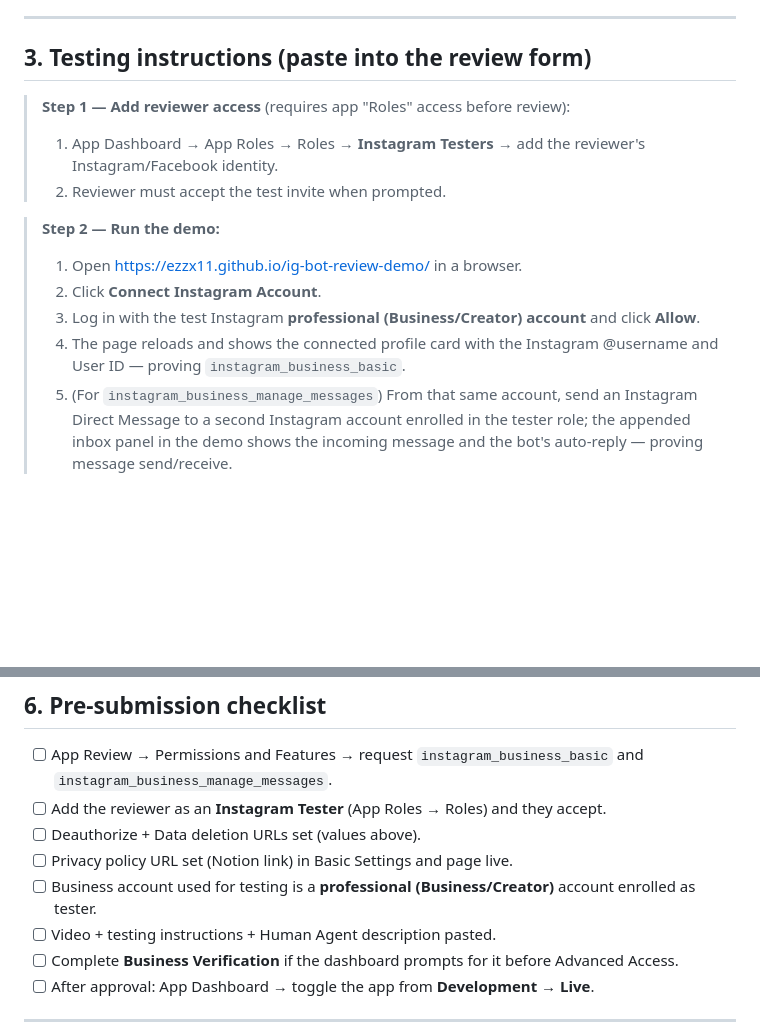
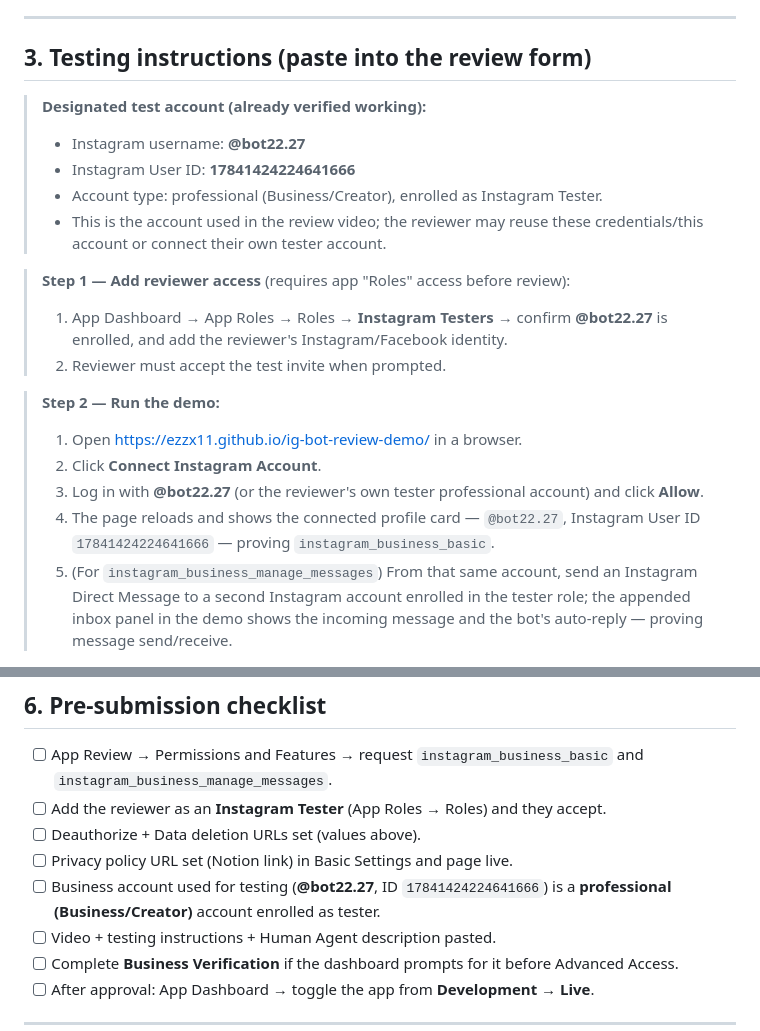
Before and after one commit to Ezzx11/ig-bot-review-demo, a Markdown page: APP_REVIEW_SUBMISSION.md, 2 parts joined by grey strips. Drawn GitHub-style; blank space fills up the shorter version.

Commit message:
Designate @bot22.27 as review test account

```diff
--- a/APP_REVIEW_SUBMISSION.md
+++ b/APP_REVIEW_SUBMISSION.md
@@ -39,15 +39,21 @@ Meta requires you to describe how a human is in the loop / can take over.
 
 ## 3. Testing instructions (paste into the review form)
 
+> **Designated test account (already verified working):**
+> - Instagram username: **@bot22.27**
+> - Instagram User ID: **17841424224641666**
+> - Account type: professional (Business/Creator), enrolled as Instagram Tester.
+> - This is the account used in the review video; the reviewer may reuse these credentials/this account or connect their own tester account.
+
 > **Step 1 — Add reviewer access** (requires app "Roles" access before review):
-> 1. App Dashboard → App Roles → Roles → **Instagram Testers** → add the reviewer's Instagram/Facebook identity.
+> 1. App Dashboard → App Roles → Roles → **Instagram Testers** → confirm **@bot22.27** is enrolled, and add the reviewer's Instagram/Facebook identity.
 > 2. Reviewer must accept the test invite when prompted.
 
 > **Step 2 — Run the demo:**
 > 1. Open https://ezzx11.github.io/ig-bot-review-demo/ in a browser.
 > 2. Click **Connect Instagram Account**.
-> 3. Log in with the test Instagram **professional (Business/Creator) account** and click **Allow**.
-> 4. The page reloads and shows the connected profile card with the Instagram @username and User ID — proving `instagram_business_basic`.
+> 3. Log in with **@bot22.27** (or the reviewer's own tester professional account) and click **Allow**.
+> 4. The page reloads and shows the connected profile card — `@bot22.27`, Instagram User ID `17841424224641666` — proving `instagram_business_basic`.
 > 5. (For `instagram_business_manage_messages`) From that same account, send an Instagram Direct Message to a second Instagram account enrolled in the tester role; the appended inbox panel in the demo shows the incoming message and the bot's auto-reply — proving message send/receive.
 
 ---
@@ -91,7 +97,7 @@ Both callbacks are implemented on the Worker and verified with Meta's signed req
 - [ ] Add the reviewer as an **Instagram Tester** (App Roles → Roles) and they accept.
 - [ ] Deauthorize + Data deletion URLs set (values above).
 - [ ] Privacy policy URL set (Notion link) in Basic Settings and page live.
-- [ ] Business account used for testing is a **professional (Business/Creator)** account enrolled as tester.
+- [ ] Business account used for testing (**@bot22.27**, ID `17841424224641666`) is a **professional (Business/Creator)** account enrolled as tester.
 - [ ] Video + testing instructions + Human Agent description pasted.
 - [ ] Complete **Business Verification** if the dashboard prompts for it before Advanced Access.
 - [ ] After approval: App Dashboard → toggle the app from **Development → Live**.
```
